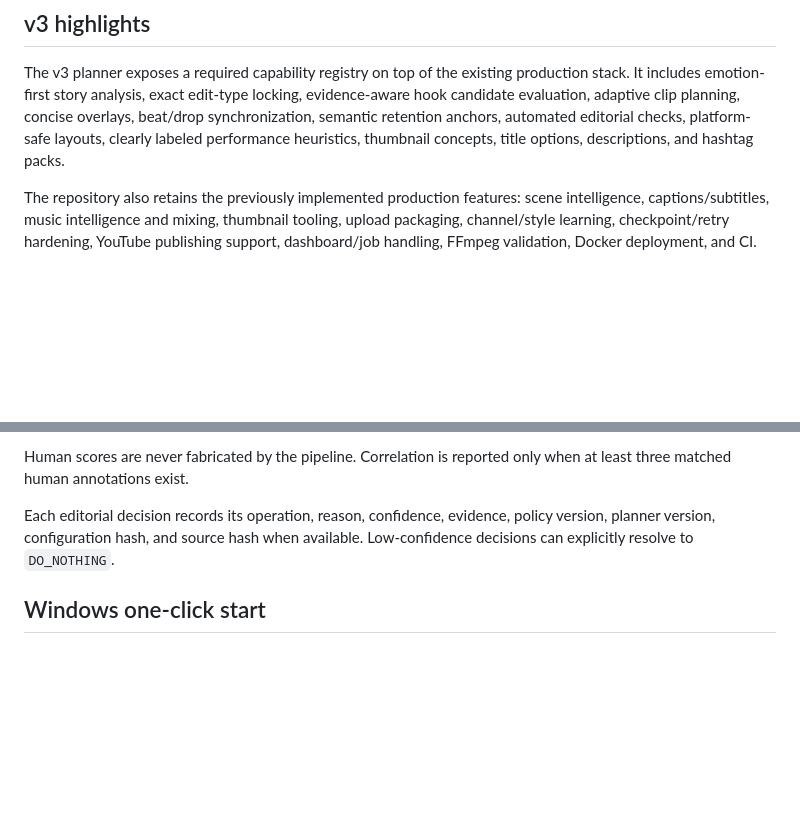
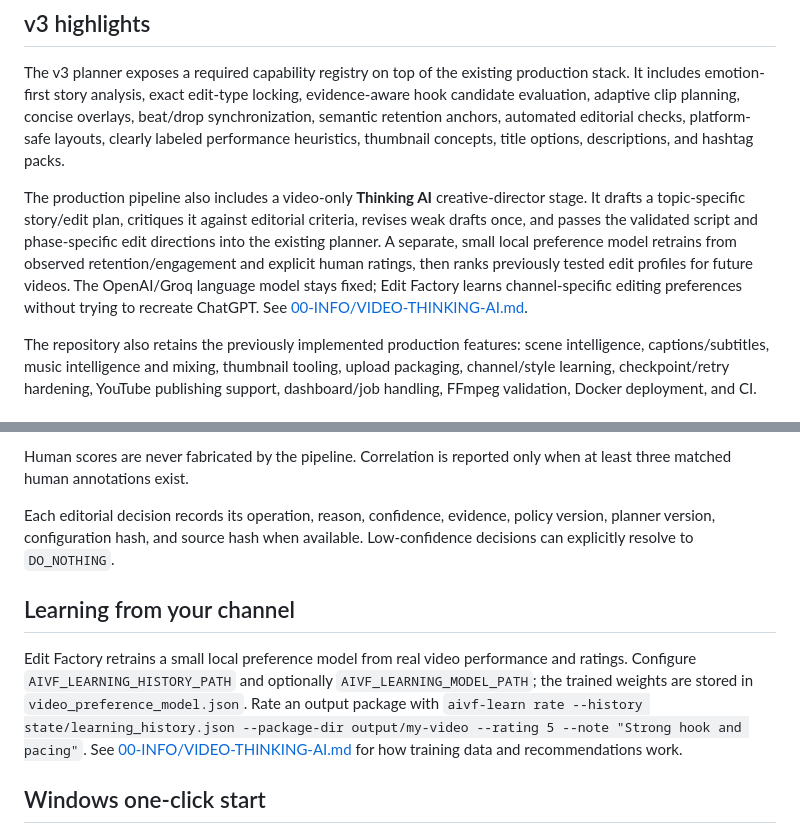
Before and after one commit to kapisam11/edit-factory-v3, a Markdown page: README.md, 2 parts joined by grey strips. Rendered like a GitHub page; blank space fills up the shorter version.

Commit message:
docs: describe specialist video thinking AI

```diff
--- a/README.md
+++ b/README.md
@@ -35,6 +35,8 @@ The goal is a result that feels intentionally edited by a human. The creative la
 ## v3 highlights
 
 The v3 planner exposes a required capability registry on top of the existing production stack. It includes emotion-first story analysis, exact edit-type locking, evidence-aware hook candidate evaluation, adaptive clip planning, concise overlays, beat/drop synchronization, semantic retention anchors, automated editorial checks, platform-safe layouts, clearly labeled performance heuristics, thumbnail concepts, title options, descriptions, and hashtag packs.
+
+The production pipeline also includes a video-only **Thinking AI** creative-director stage. It drafts a topic-specific story/edit plan, critiques it against editorial criteria, revises weak drafts once, and passes the validated script and phase-specific edit directions into the existing planner. A separate, small local preference model retrains from observed retention/engagement and explicit human ratings, then ranks previously tested edit profiles for future videos. The OpenAI/Groq language model stays fixed; Edit Factory learns channel-specific editing preferences without trying to recreate ChatGPT. See [00-INFO/VIDEO-THINKING-AI.md](00-INFO/VIDEO-THINKING-AI.md).
 
 The repository also retains the previously implemented production features: scene intelligence, captions/subtitles, music intelligence and mixing, thumbnail tooling, upload packaging, channel/style learning, checkpoint/retry hardening, YouTube publishing support, dashboard/job handling, FFmpeg validation, Docker deployment, and CI.
 
@@ -90,6 +92,10 @@ when at least three matched human annotations exist.
 Each editorial decision records its operation, reason, confidence, evidence,
 policy version, planner version, configuration hash, and source hash when available.
 Low-confidence decisions can explicitly resolve to `DO_NOTHING`.
+
+## Learning from your channel
+
+Edit Factory retrains a small local preference model from real video performance and ratings. Configure `AIVF_LEARNING_HISTORY_PATH` and optionally `AIVF_LEARNING_MODEL_PATH`; the trained weights are stored in `video_preference_model.json`. Rate an output package with `aivf-learn rate --history state/learning_history.json --package-dir output/my-video --rating 5 --note "Strong hook and pacing"`. See [00-INFO/VIDEO-THINKING-AI.md](00-INFO/VIDEO-THINKING-AI.md) for how training data and recommendations work.
 
 ## Windows one-click start
 
```
